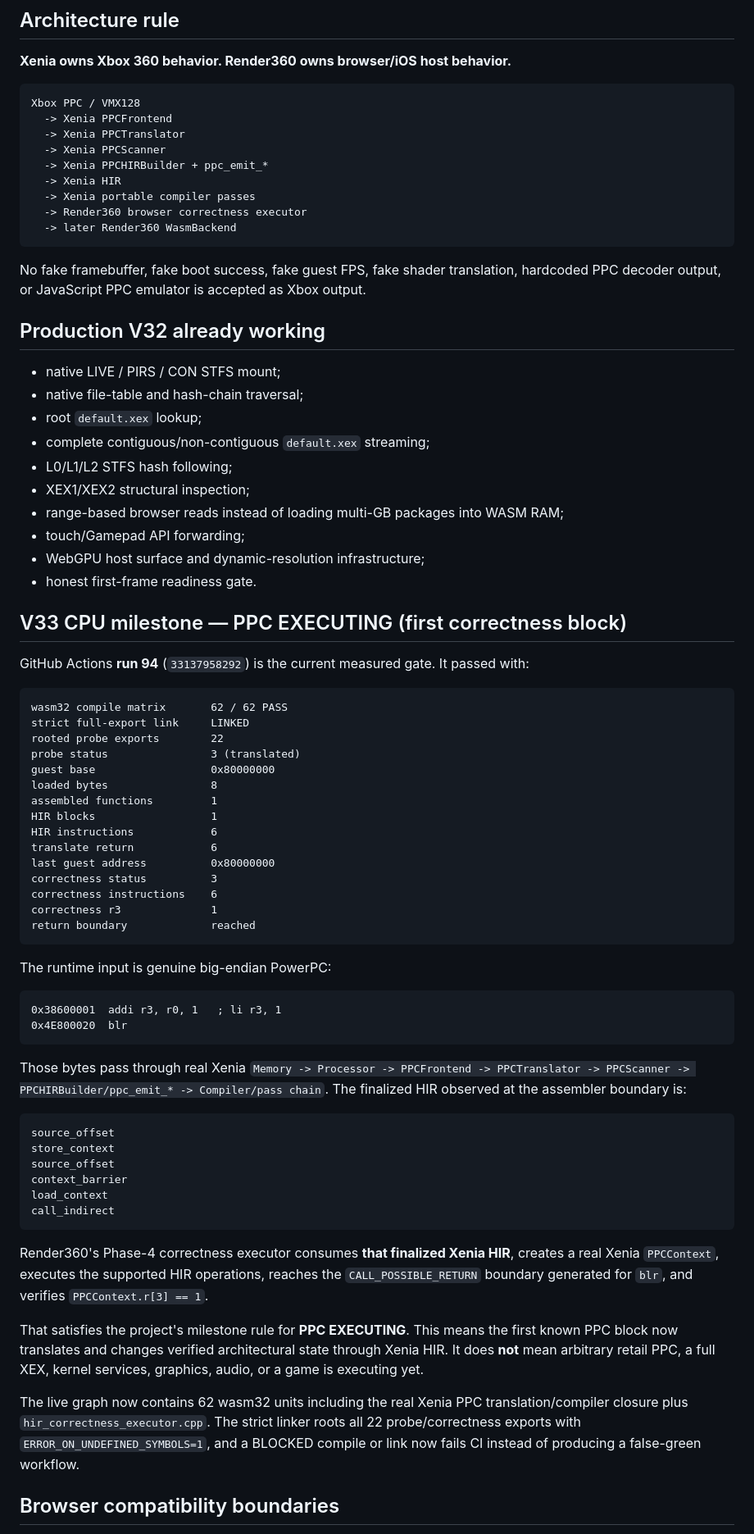
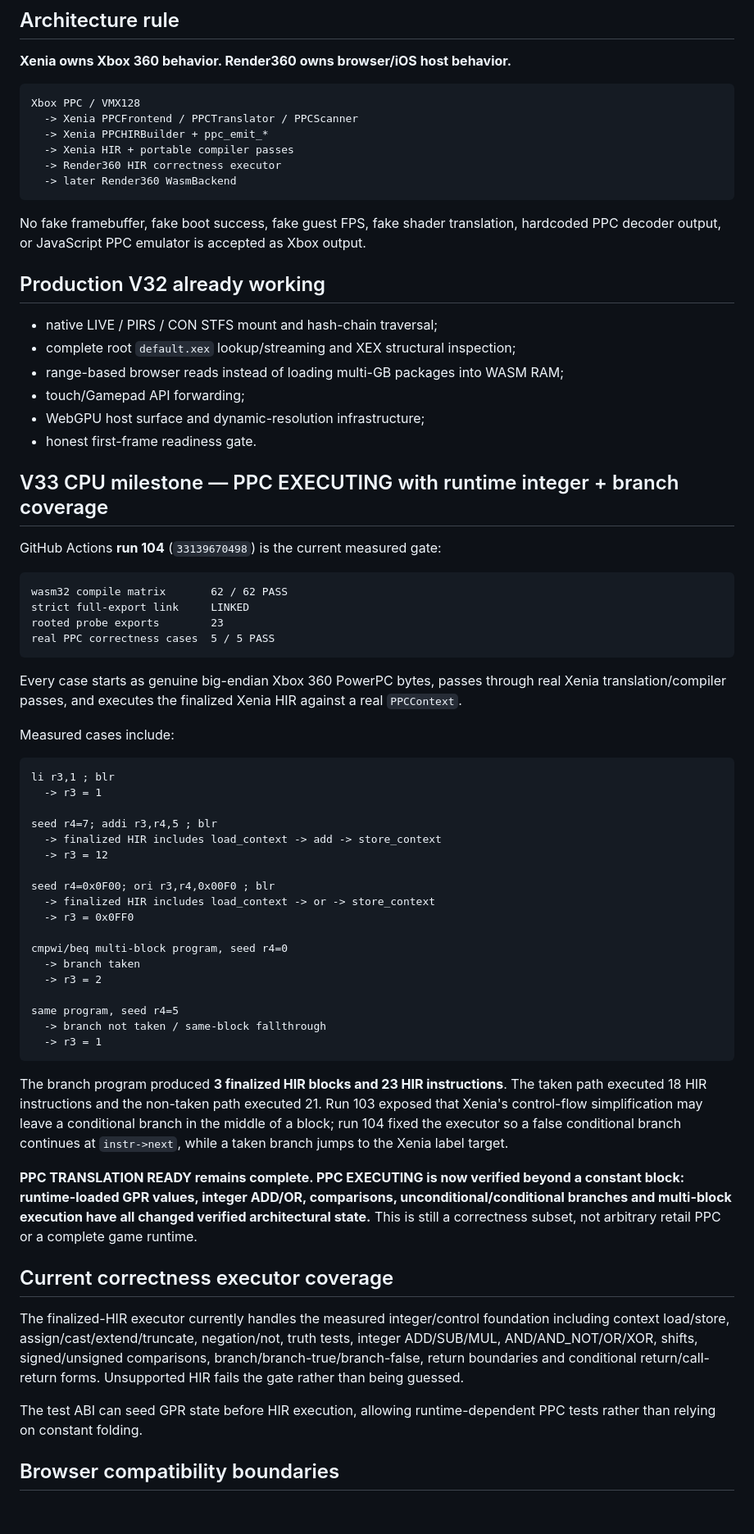
Before and after one commit to matthewcodergamer/Render360, a Markdown page: README.md, the part around one of its changes. Shown at 82% size. Drawn GitHub-style; blank space fills up the shorter version.

Commit message:
Document runtime integer and branch PPC execution

````diff
--- a/README.md
+++ b/README.md
@@ -12,13 +12,10 @@ The active **V33 CPU bootstrap** ports upstream Xenia's PowerPC frontend, instru
 
 ```text
 Xbox PPC / VMX128
-  -> Xenia PPCFrontend
-  -> Xenia PPCTranslator
-  -> Xenia PPCScanner
+  -> Xenia PPCFrontend / PPCTranslator / PPCScanner
   -> Xenia PPCHIRBuilder + ppc_emit_*
-  -> Xenia HIR
-  -> Xenia portable compiler passes
-  -> Render360 browser correctness executor
+  -> Xenia HIR + portable compiler passes
+  -> Render360 HIR correctness executor
   -> later Render360 WasmBackend
 ```
 
@@ -26,62 +23,58 @@ No fake framebuffer, fake boot success, fake guest FPS, fake shader translation,
 
 ## Production V32 already working
 
-- native LIVE / PIRS / CON STFS mount;
-- native file-table and hash-chain traversal;
-- root `default.xex` lookup;
-- complete contiguous/non-contiguous `default.xex` streaming;
-- L0/L1/L2 STFS hash following;
-- XEX1/XEX2 structural inspection;
+- native LIVE / PIRS / CON STFS mount and hash-chain traversal;
+- complete root `default.xex` lookup/streaming and XEX structural inspection;
 - range-based browser reads instead of loading multi-GB packages into WASM RAM;
 - touch/Gamepad API forwarding;
 - WebGPU host surface and dynamic-resolution infrastructure;
 - honest first-frame readiness gate.
 
-## V33 CPU milestone — PPC EXECUTING (first correctness block)
+## V33 CPU milestone — PPC EXECUTING with runtime integer + branch coverage
 
-GitHub Actions **run 94** (`33137958292`) is the current measured gate. It passed with:
+GitHub Actions **run 104** (`33139670498`) is the current measured gate:
 
 ```text
 wasm32 compile matrix       62 / 62 PASS
 strict full-export link     LINKED
-rooted probe exports        22
-probe status                3 (translated)
-guest base                  0x80000000
-loaded bytes                8
-assembled functions         1
-HIR blocks                  1
-HIR instructions            6
-translate return            6
-last guest address          0x80000000
-correctness status          3
-correctness instructions    6
-correctness r3              1
-return boundary             reached
+rooted probe exports        23
+real PPC correctness cases  5 / 5 PASS
 ```
 
-The runtime input is genuine big-endian PowerPC:
+Every case starts as genuine big-endian Xbox 360 PowerPC bytes, passes through real Xenia translation/compiler passes, and executes the finalized Xenia HIR against a real `PPCContext`.
+
+Measured cases include:
 
 ```text
-0x38600001  addi r3, r0, 1   ; li r3, 1
-0x4E800020  blr
+li r3,1 ; blr
+  -> r3 = 1
+
+seed r4=7; addi r3,r4,5 ; blr
+  -> finalized HIR includes load_context -> add -> store_context
+  -> r3 = 12
+
+seed r4=0x0F00; ori r3,r4,0x00F0 ; blr
+  -> finalized HIR includes load_context -> or -> store_context
+  -> r3 = 0x0FF0
+
+cmpwi/beq multi-block program, seed r4=0
+  -> branch taken
+  -> r3 = 2
+
+same program, seed r4=5
+  -> branch not taken / same-block fallthrough
+  -> r3 = 1
 ```
 
-Those bytes pass through real Xenia `Memory -> Processor -> PPCFrontend -> PPCTranslator -> PPCScanner -> PPCHIRBuilder/ppc_emit_* -> Compiler/pass chain`. The finalized HIR observed at the assembler boundary is:
+The branch program produced **3 finalized HIR blocks and 23 HIR instructions**. The taken path executed 18 HIR instructions and the non-taken path executed 21. Run 103 exposed that Xenia's control-flow simplification may leave a conditional branch in the middle of a block; run 104 fixed the executor so a false conditional branch continues at `instr->next`, while a taken branch jumps to the Xenia label target.
 
-```text
-source_offset
-store_context
-source_offset
-context_barrier
-load_context
-call_indirect
-```
+**PPC TRANSLATION READY remains complete. PPC EXECUTING is now verified beyond a constant block: runtime-loaded GPR values, integer ADD/OR, comparisons, unconditional/conditional branches and multi-block execution have all changed verified architectural state.** This is still a correctness subset, not arbitrary retail PPC or a complete game runtime.
 
-Render360's Phase-4 correctness executor consumes **that finalized Xenia HIR**, creates a real Xenia `PPCContext`, executes the supported HIR operations, reaches the `CALL_POSSIBLE_RETURN` boundary generated for `blr`, and verifies `PPCContext.r[3] == 1`.
+## Current correctness executor coverage
 
-That satisfies the project's milestone rule for **PPC EXECUTING**. This means the first known PPC block now translates and changes verified architectural state through Xenia HIR. It does **not** mean arbitrary retail PPC, a full XEX, kernel services, graphics, audio, or a game is executing yet.
+The finalized-HIR executor currently handles the measured integer/control foundation including context load/store, assign/cast/extend/truncate, negation/not, truth tests, integer ADD/SUB/MUL, AND/AND_NOT/OR/XOR, shifts, signed/unsigned comparisons, branch/branch-true/branch-false, return boundaries and conditional return/call-return forms. Unsupported HIR fails the gate rather than being guessed.
 
-The live graph now contains 62 wasm32 units including the real Xenia PPC translation/compiler closure plus `hir_correctness_executor.cpp`. The strict linker roots all 22 probe/correctness exports with `ERROR_ON_UNDEFINED_SYMBOLS=1`, and a BLOCKED compile or link now fails CI instead of producing a false-green workflow.
+The test ABI can seed GPR state before HIR execution, allowing runtime-dependent PPC tests rather than relying on constant folding.
 
 ## Browser compatibility boundaries
 
````
Also changed, not shown: other parts of README.md (+36 -43 lines).
